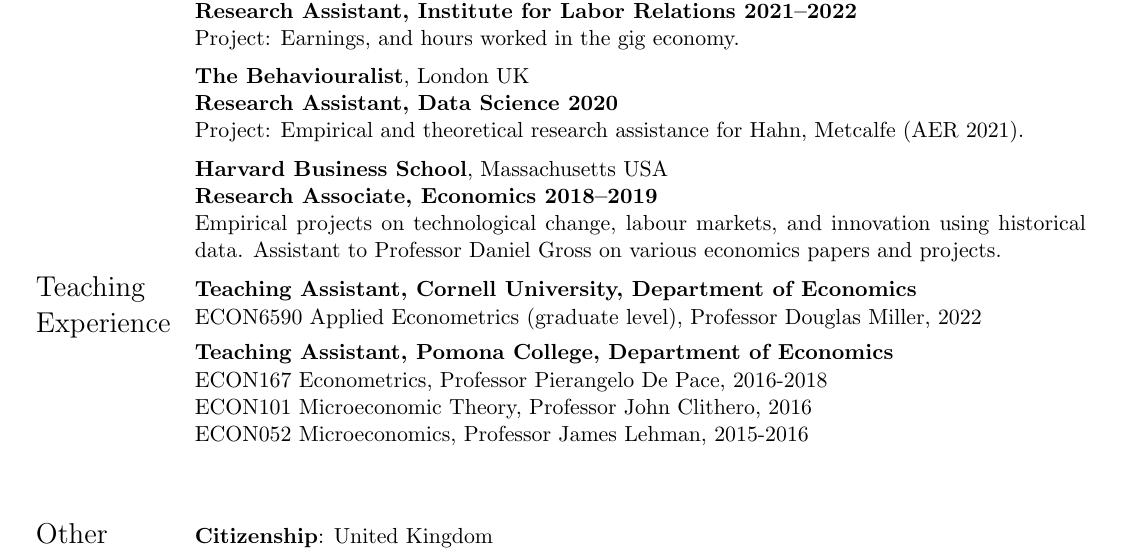
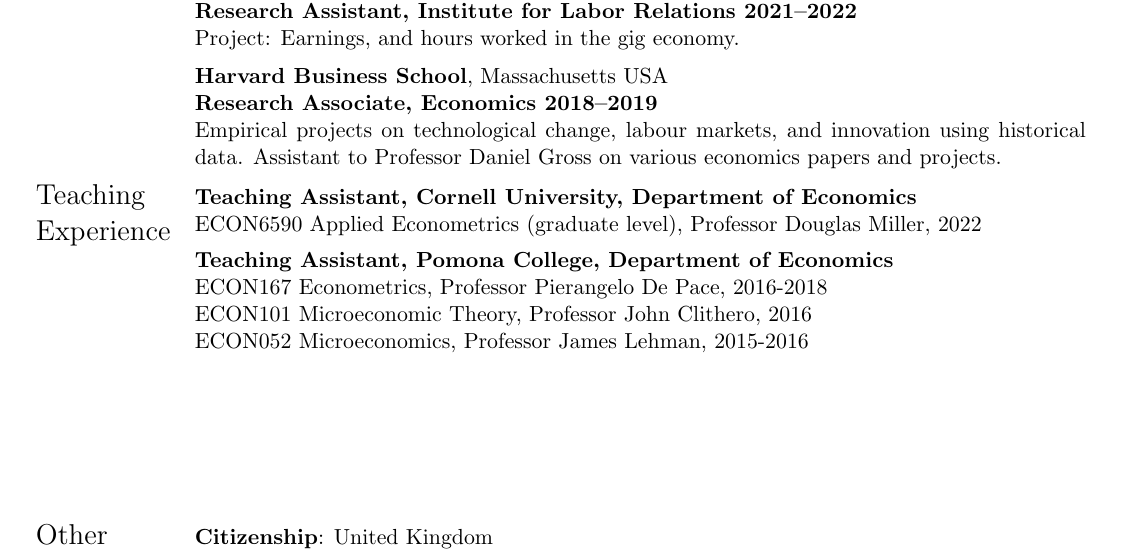
Before and after one commit to shoganhennessy/shoganhennessy.github.io, a LaTeX CV (files/cv/cv-shoganhennessy.tex): part of page 1 of 2, cut so that both start at the same text. Compiled offline with pdfLaTeX.

Commit message:
adjust about.

```diff
--- a/files/cv/cv-shoganhennessy.tex
+++ b/files/cv/cv-shoganhennessy.tex
@@ -74,12 +74,12 @@
     Project: Earnings, and hours worked in the gig economy.
     \vspace{0.2cm}
 
-    \textbf{The Behaviouralist}, London UK
-
-    \textbf{Research Assistant, Data Science 2020}
-
-    Project: Empirical and theoretical research assistance for Hahn, Metcalfe (AER 2021).
-    \vspace{0.2cm}
+    %\textbf{The Behaviouralist}, London UK
+    %
+    %\textbf{Research Assistant, Data Science 2020}
+    %
+    %Project: Empirical and theoretical research assistance for Hahn, Metcalfe (AER 2021).
+    %\vspace{0.2cm}
 
     \textbf{Harvard Business School}, Massachusetts USA
 
@@ -103,7 +103,7 @@
     ECON052 Microeconomics, Professor James Lehman, 2015-2016
 
 %% Extra info
-\\[5ex]
+\\[15ex]
 \Large{Other}
     & \textbf{Citizenship}: United Kingdom %, Ireland
 
```
Also changed, not shown: files/cv/cv-shoganhennessy.pdf.
